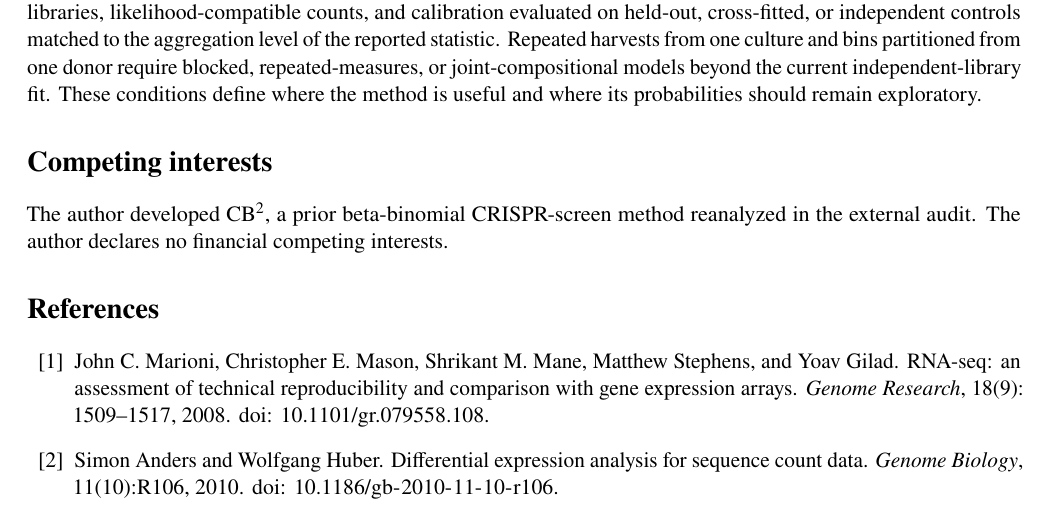
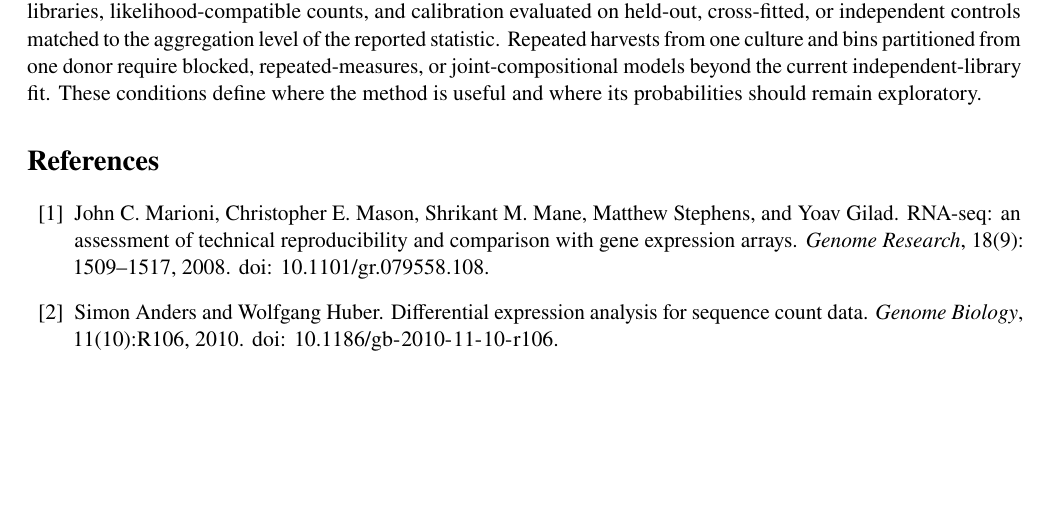
Before and after one commit to jeonglab-bcm/BARCS-tex, a LaTeX paper (main.tex, which reads preamble.tex): part of page 11 of 24 before the commit and part of page 11 of 25 after it, cut so that both start at the same text, the shorter picture padded with empty space. Compiled offline with pdfLaTeX.

Commit message:
Update on Overleaf.

```diff
--- a/main.tex
+++ b/main.tex
@@ -34,11 +34,6 @@ longitudinal design; count data; calibration
 \section{Discussion and conclusion}
 \input{sections/6_discussion}
 
-\section*{Competing interests}
-The author developed CB\textsuperscript{2}, a prior beta-binomial CRISPR-screen
-method reanalyzed in the external audit.  The author declares no financial
-competing interests.
-
 \bibliography{main}
 
 \clearpage
--- a/preamble.tex
+++ b/preamble.tex
@@ -7,6 +7,7 @@
 \usepackage{booktabs}
 \usepackage{array}
 \usepackage{graphicx}
+\usepackage{placeins}
 \usepackage[font=small,labelfont=bf]{caption}
 \usepackage{xcolor}
 \usepackage[hidelinks]{hyperref}
```
Also changed, not shown: sections/results/2_liang-cas13.tex (+2 -0 lines).
